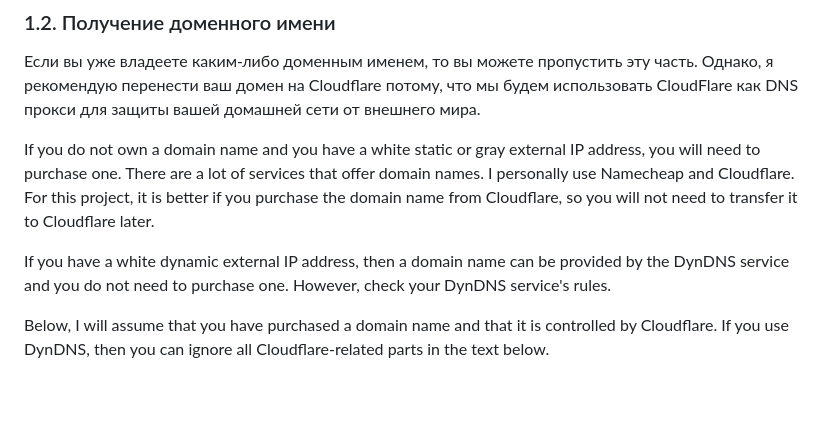
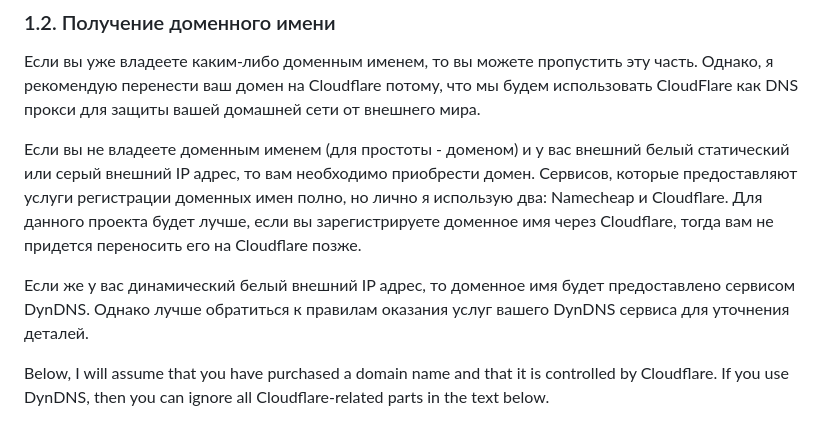
Before and after one commit to DroneTales/GreenHouse, a Markdown page: README.md, the part around the change. Rendered like a GitHub page; blank space fills up the shorter version.

```diff
--- a/README.md
+++ b/README.md
@@ -79,9 +79,9 @@
 
 Если вы уже владеете каким-либо доменным именем, то вы можете пропустить эту часть. Однако, я рекомендую перенести ваш домен на Cloudflare потому, что мы будем использовать CloudFlare как DNS прокси для защиты вашей домашней сети от внешнего мира.
 
-If you do not own a domain name and you have a white static or gray external IP address, you will need to purchase one. There are a lot of services that offer domain names. I personally use Namecheap and Cloudflare. For this project, it is better if you purchase the domain name from Cloudflare, so you will not need to transfer it to Cloudflare later.
+Если вы не владеете доменным именем (для простоты - доменом) и у вас внешний белый статический или серый внешний IP адрес, то вам необходимо приобрести домен. Сервисов, которые предоставляют услуги регистрации доменных имен полно, но лично я использую два: Namecheap и Cloudflare. Для данного проекта будет лучше, если вы зарегистрируете доменное имя через Cloudflare, тогда вам не придется переносить его на Cloudflare позже.
 
-If you have a white dynamic external IP address, then a domain name can be provided by the DynDNS service and you do not need to purchase one. However, check your DynDNS service's rules.
+Если же у вас динамический белый внешний IP адрес, то доменное имя будет предоставлено сервисом DynDNS. Однако лучше обратиться к правилам оказания услуг вашего DynDNS сервиса для уточнения деталей.
 
 Below, I will assume that you have purchased a domain name and that it is controlled by Cloudflare. If you use DynDNS, then you can ignore all Cloudflare-related parts in the text below.
 
```
